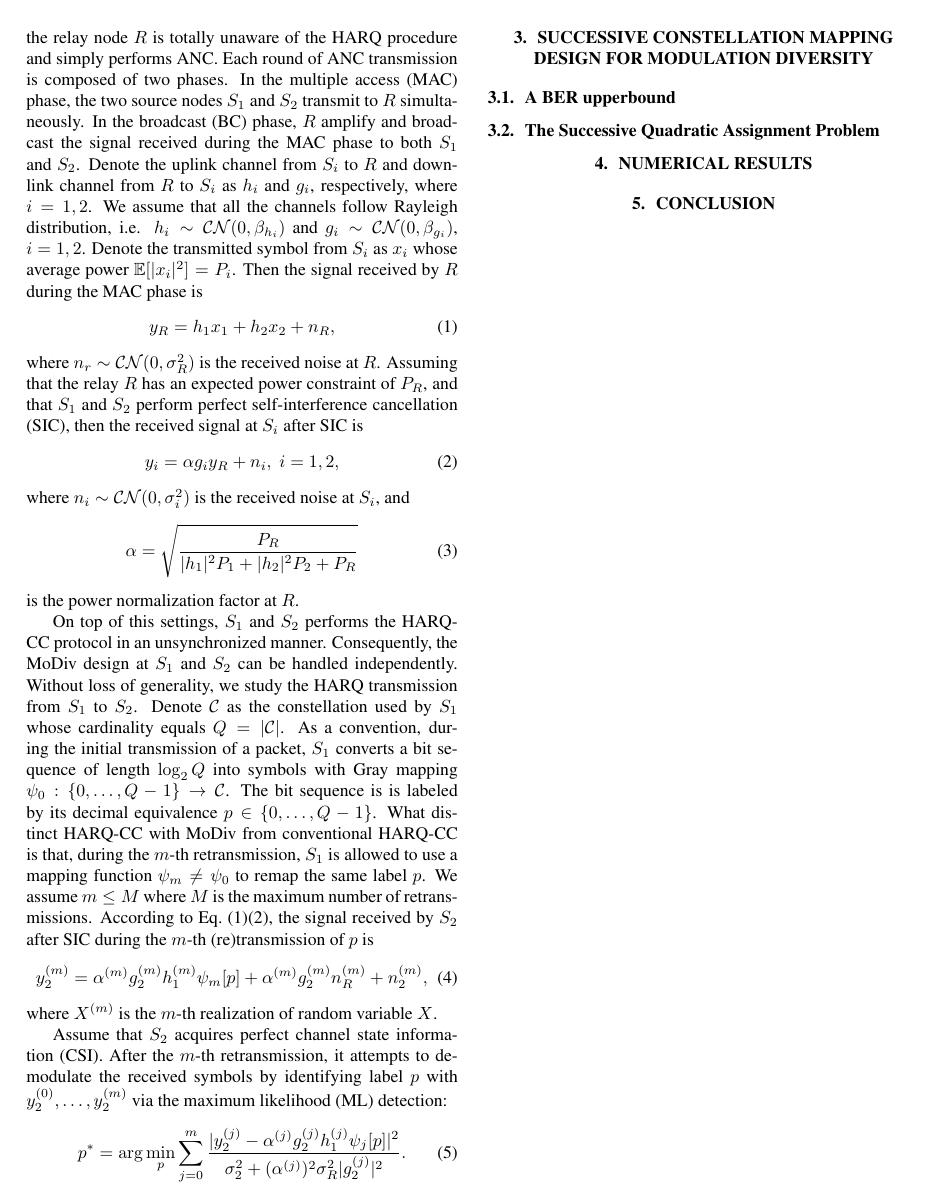
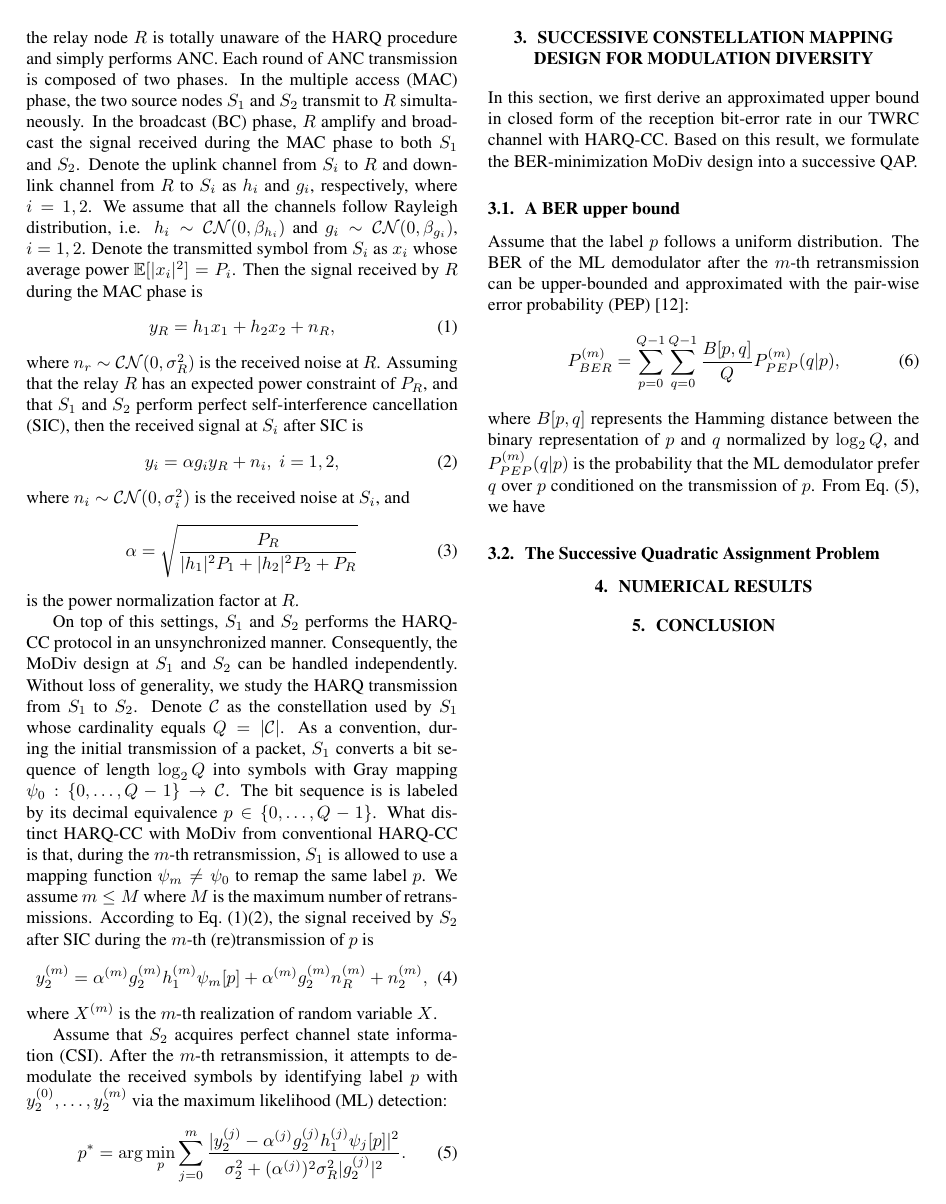
Before and after one commit to zhiding2000/Draft_QAP_2way_relay, a LaTeX paper (manuscript/document.tex): page 2 of 3. Compiled offline with pdfLaTeX.

Commit message:
Engaging the MoDiv section.

```diff
--- a/manuscript/document.tex
+++ b/manuscript/document.tex
@@ -200,15 +200,32 @@ likelihood (ML) detection:
   p^* = \arg\min_p\sum_{j=0}^{m} \frac{|y_2^{(j)} -
   \alpha^{(j)} g_2^{(j)} h_1^{(j)}\psi_j[p]|^2}
   {\sigma_2^2+(\alpha^{(j)})^2\sigma_R^2|g_2^{(j)}|^2}.
+  \label{eq:ml}
 \end{align}
 
 \section{Successive Constellation Mapping Design For Modulation Diversity}
 \label{sec:modiv}
 % Outline
+In this section, we first derive an approximated upper bound in closed form of
+the reception bit-error rate in our TWRC channel with HARQ-CC. Based on this
+result, we formulate the BER-minimization MoDiv design into a successive
+QAP.
 
-\subsection{A BER upperbound}
+\subsection{A BER upper bound}
 \label{ssec:ber}
 % The upper bound of BER using PEP
+Assume that the label $p$ follows a uniform distribution. The BER of
+the ML demodulator after the $m$-th retransmission can be upper-bounded and
+approximated with the pair-wise error probability
+(PEP)~\cite{harvind2005symbol}:
+\begin{align}
+  P_{BER}^{(m)} = \sum_{p=0}^{Q - 1}\sum_{q=0}^{Q - 1}\frac{B[p,
+  q]}{Q}P_{PEP}^{(m)}(q|p), \label{eq:P_BER}
+\end{align}
+where $B[p,q]$ represents the Hamming distance between the binary representation
+of $p$ and $q$ normalized by $\log_2Q$, and $P_{PEP}^{(m)}(q|p)$ is the
+probability that the ML demodulator prefer $q$ over $p$ conditioned on the
+transmission of $p$. From Eq.~(\ref{eq:ml}), we have
 
 % Recursion of the approximated PEP
 
```
Also changed, not shown: manuscript/document.pdf.
